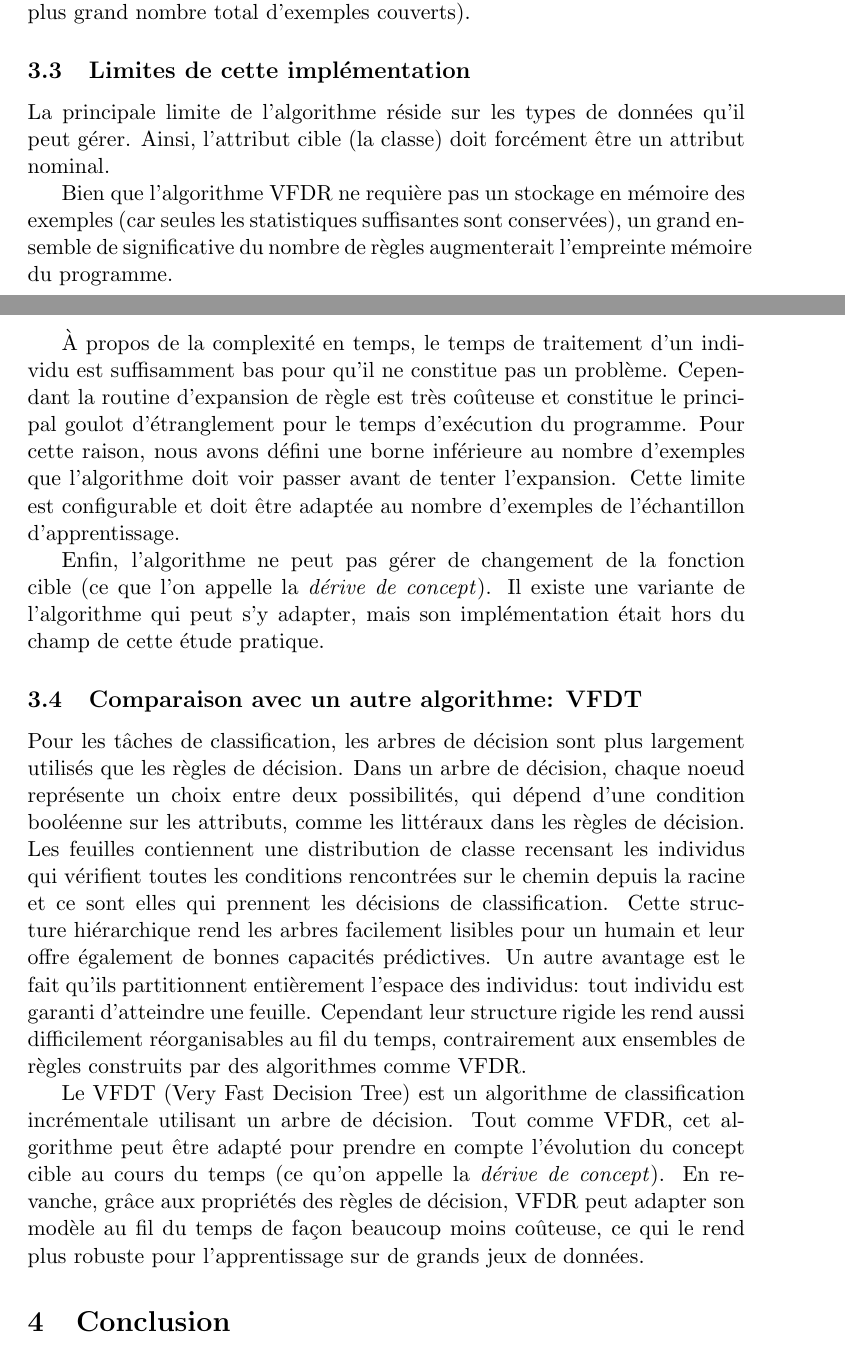
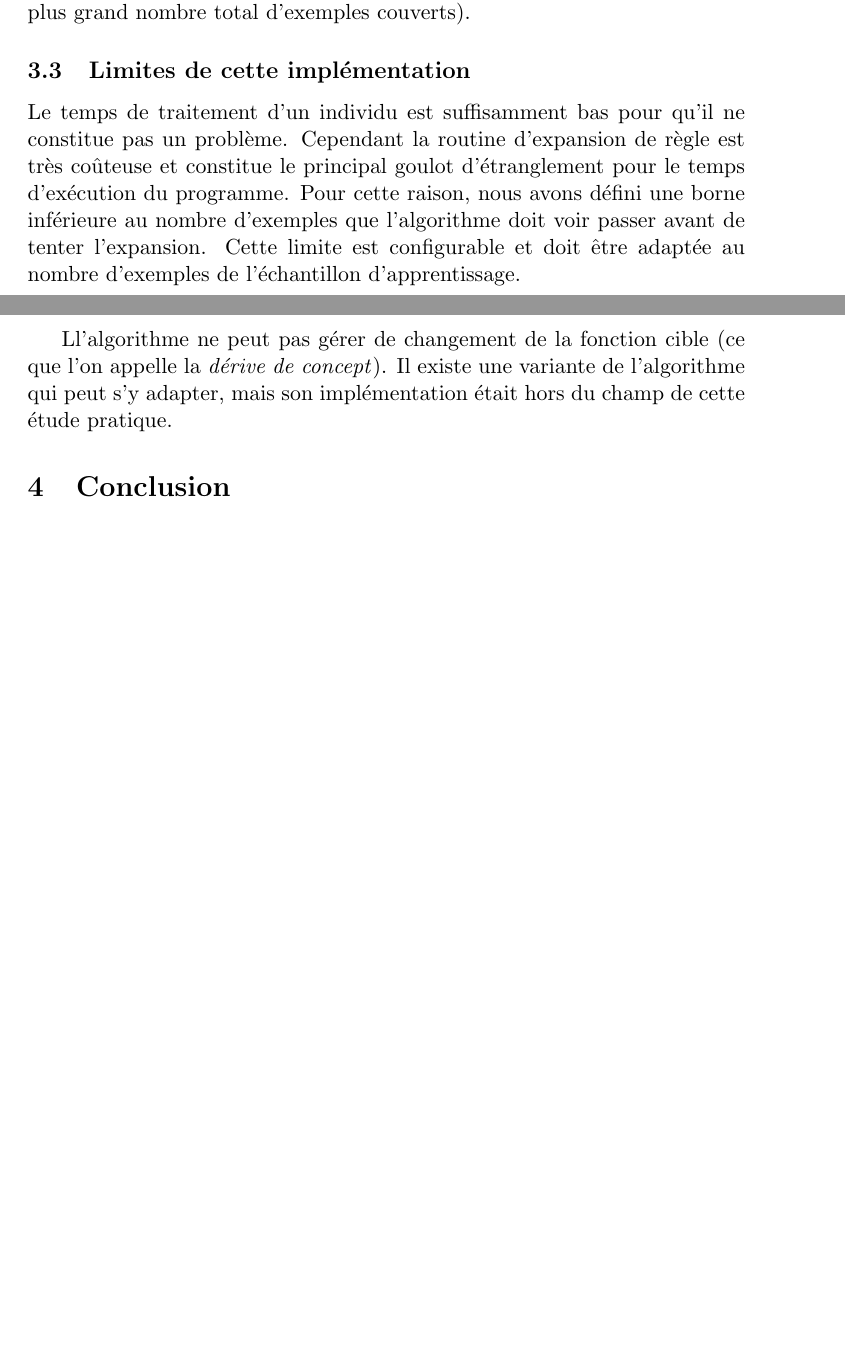
Before and after one commit to LeandreLPP/ep-rapport, a LaTeX paper (ep-rapport.tex, which reads src/partie3.tex): two parts of pages 9 and 10 of 11 before the commit and two parts of pages 9 and 10 of 10 after it, joined at a grey line, cut so that both start at the same text, the shorter picture padded with empty space. Compiled offline with pdfLaTeX; a LaTeX package or settings file that is missing is left out.

Commit message:
Suppression partie inutile

```diff
--- a/src/partie3.tex
+++ b/src/partie3.tex
@@ -33,17 +33,6 @@
 
     \subsection{Limites de cette implémentation}
 
-        La principale limite de l’algorithme réside sur les types de données qu’il peut gérer. Ainsi, l’attribut cible (la classe) doit forcément être un attribut nominal.
+        Le temps de traitement d'un individu est suffisamment bas pour qu'il ne constitue pas un problème. Cependant la routine d'expansion de règle est très coûteuse et constitue le principal goulot d'étranglement pour le temps d'exécution du programme. Pour cette raison, nous avons défini une borne inférieure au nombre d'exemples que l'algorithme doit voir passer avant de tenter l'expansion. Cette limite est configurable et doit être adaptée au nombre d'exemples de l'échantillon d'apprentissage.
 
-        Bien que l’algorithme VFDR ne requière pas un stockage en mémoire des exemples (car seules les statistiques suffisantes sont conservées), un grand ensemble de significative du nombre de règles augmenterait l'empreinte mémoire du programme.
-
-        À propos de la complexité en temps, le temps de traitement d'un individu est suffisamment bas pour qu'il ne constitue pas un problème. Cependant la routine d'expansion de règle est très coûteuse et constitue le principal goulot d'étranglement pour le temps d'exécution du programme. Pour cette raison, nous avons défini une borne inférieure au nombre d'exemples que l'algorithme doit voir passer avant de tenter l'expansion. Cette limite est configurable et doit être adaptée au nombre d'exemples de l'échantillon d'apprentissage.
-
-        Enfin, l’algorithme ne peut pas gérer de changement de la fonction cible (ce que l'on appelle la \emph{dérive de concept}). Il existe une variante de l'algorithme qui peut s'y adapter, mais son implémentation était hors du champ de cette étude pratique.
-
-
-    \subsection{Comparaison avec un autre algorithme: VFDT}
-
-        Pour les tâches de classification, les arbres de décision sont plus largement utilisés que les règles de décision. Dans un arbre de décision, chaque noeud représente un choix entre deux possibilités, qui dépend d'une condition booléenne sur les attributs, comme les littéraux dans les règles de décision. Les feuilles contiennent une distribution de classe recensant les individus qui vérifient toutes les conditions rencontrées sur le chemin depuis la racine et ce sont elles qui prennent les décisions de classification. Cette structure hiérarchique rend les arbres facilement lisibles pour un humain et leur offre également de bonnes capacités prédictives. Un autre avantage est le fait qu'ils partitionnent entièrement l'espace des individus: tout individu est garanti d'atteindre une feuille. Cependant leur structure rigide les rend aussi difficilement réorganisables au fil du temps, contrairement aux ensembles de règles construits par des algorithmes comme VFDR.
-
-        Le VFDT (Very Fast Decision Tree) est un algorithme de classification incrémentale utilisant un arbre de décision. Tout comme VFDR, cet algorithme peut être adapté pour prendre en compte l’évolution du concept cible au cours du temps (ce qu'on appelle la \emph{dérive de concept}). En revanche, grâce aux propriétés des règles de décision, VFDR peut adapter son modèle au fil du temps de façon beaucoup moins coûteuse, ce qui le rend plus robuste pour l'apprentissage sur de grands jeux de données.
+        Ll’algorithme ne peut pas gérer de changement de la fonction cible (ce que l'on appelle la \emph{dérive de concept}). Il existe une variante de l'algorithme qui peut s'y adapter, mais son implémentation était hors du champ de cette étude pratique.
```
